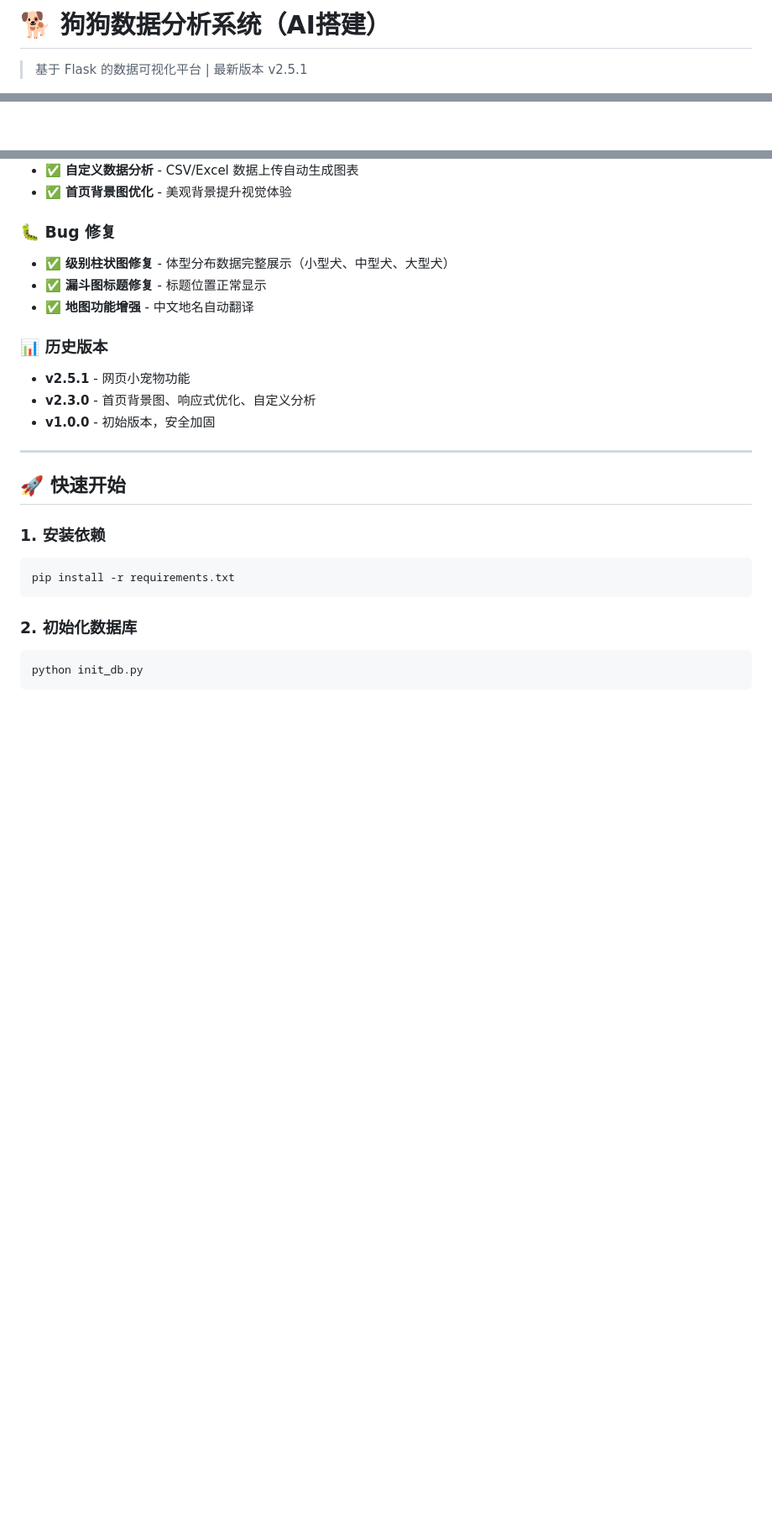
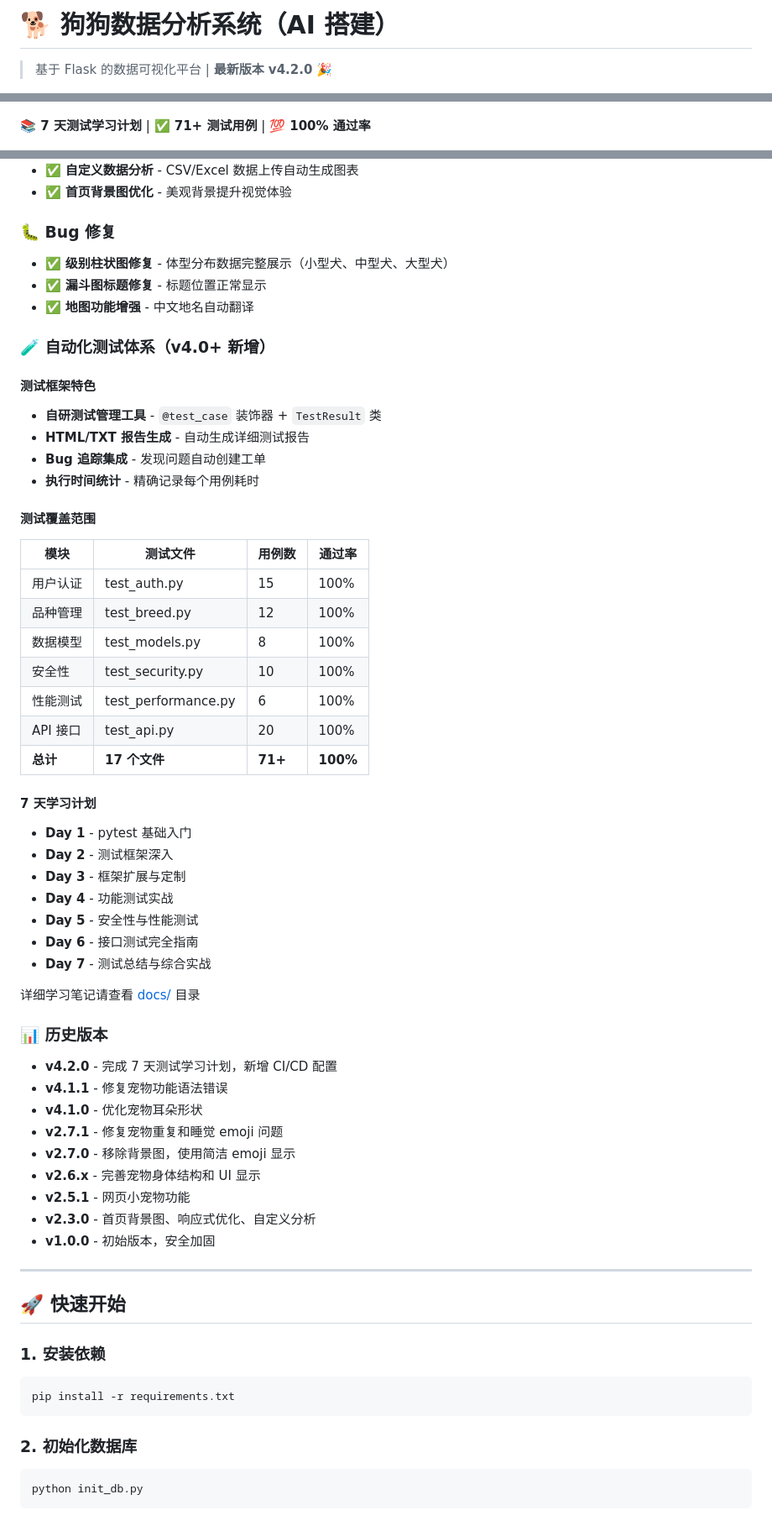
Before and after one commit to Cguomei/DogDogData, a Markdown page: README.md, 3 parts joined by grey strips. Shown at 84% size. Rendered like a GitHub page; blank space fills up the shorter version.

```diff
--- a/README.md
+++ b/README.md
@@ -1,6 +1,6 @@
-# 🐕 狗狗数据分析系统（AI搭建）
+# 🐕 狗狗数据分析系统（AI 搭建）
 
-> 基于 Flask 的数据可视化平台 | 最新版本 v2.5.1
+> 基于 Flask 的数据可视化平台 | **最新版本 v4.2.0** 🎉
 
 ![Python](https://img.shields.io/badge/Python-3.8+-blue.svg)
 ![Flask](https://img.shields.io/badge/Flask-3.1.3-green.svg)
@@ -8,4 +10,6 @@
 ![License](https://img.shields.io/badge/License-MIT-yellow.svg)
+
+**📚 7 天测试学习计划** | **✅ 71+ 测试用例** | **💯 100% 通过率**
 
 ![](img/首页.png)
 
@@ -39,7 +43,43 @@
 - ✅ **漏斗图标题修复** - 标题位置正常显示
 - ✅ **地图功能增强** - 中文地名自动翻译
 
+### 🧪 自动化测试体系（v4.0+ 新增）
+
+#### 测试框架特色
+- **自研测试管理工具** - `@test_case` 装饰器 + `TestResult` 类
+- **HTML/TXT 报告生成** - 自动生成详细测试报告
+- **Bug 追踪集成** - 发现问题自动创建工单
+- **执行时间统计** - 精确记录每个用例耗时
+
+#### 测试覆盖范围
+| 模块 | 测试文件 | 用例数 | 通过率 |
+|------|---------|--------|--------|
+| 用户认证 | test_auth.py | 15 | 100% |
+| 品种管理 | test_breed.py | 12 | 100% |
+| 数据模型 | test_models.py | 8 | 100% |
+| 安全性 | test_security.py | 10 | 100% |
+| 性能测试 | test_performance.py | 6 | 100% |
+| API 接口 | test_api.py | 20 | 100% |
+| **总计** | **17 个文件** | **71+** | **100%** |
+
+#### 7 天学习计划
+- **Day 1** - pytest 基础入门
+- **Day 2** - 测试框架深入
+- **Day 3** - 框架扩展与定制
+- **Day 4** - 功能测试实战
+- **Day 5** - 安全性与性能测试
+- **Day 6** - 接口测试完全指南
+- **Day 7** - 测试总结与综合实战
+
+详细学习笔记请查看 [docs/](docs/) 目录
+
 ### 📊 历史版本
+- **v4.2.0** - 完成 7 天测试学习计划，新增 CI/CD 配置
+- **v4.1.1** - 修复宠物功能语法错误
+- **v4.1.0** - 优化宠物耳朵形状
+- **v2.7.1** - 修复宠物重复和睡觉 emoji 问题
+- **v2.7.0** - 移除背景图，使用简洁 emoji 显示
+- **v2.6.x** - 完善宠物身体结构和 UI 显示
 - **v2.5.1** - 网页小宠物功能
 - **v2.3.0** - 首页背景图、响应式优化、自定义分析
 - **v1.0.0** - 初始版本，安全加固
```
Also changed, not shown: other parts of README.md (+2 -0 lines), README_FOR_GITHUB.md (deleted, +0 -406 lines).
